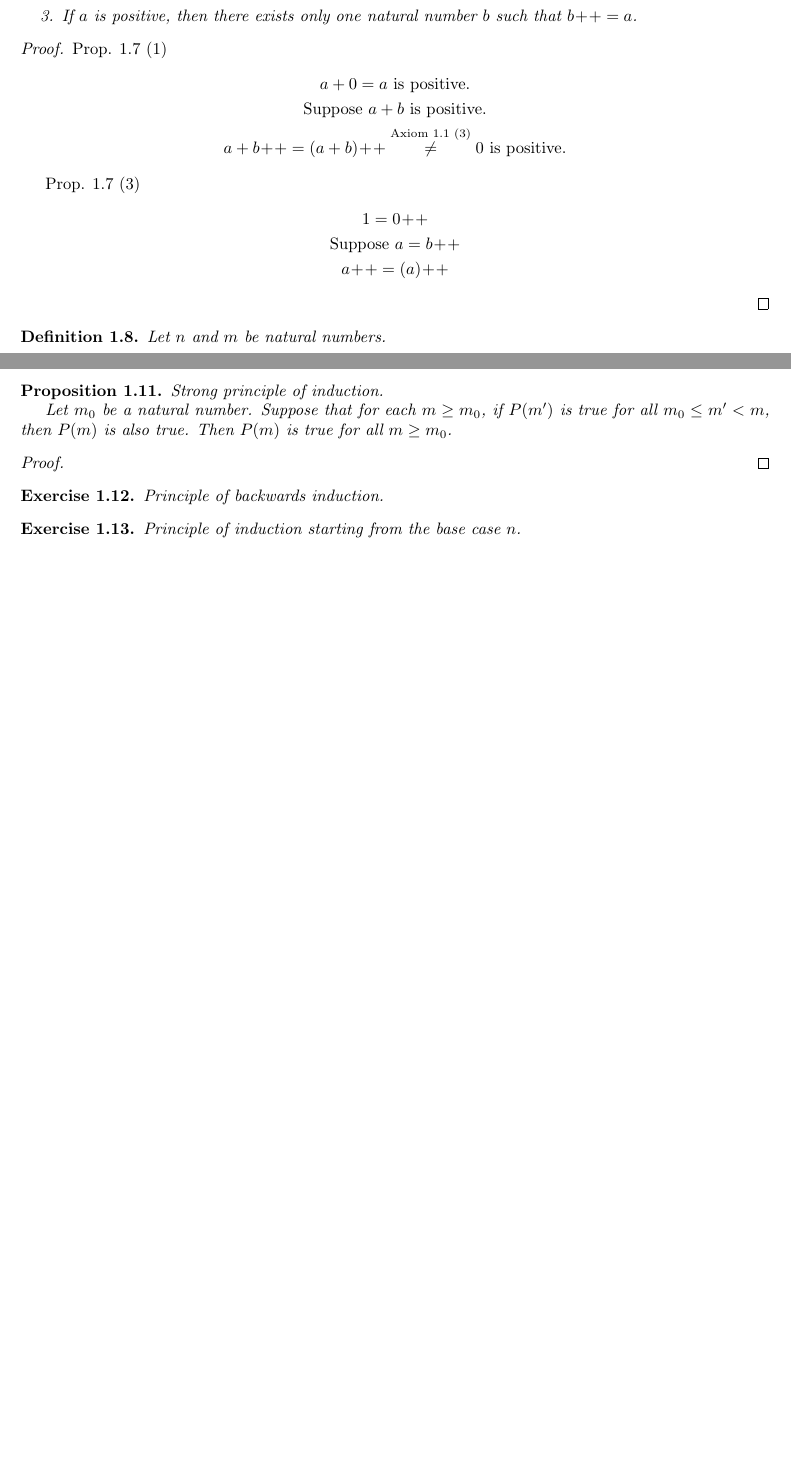
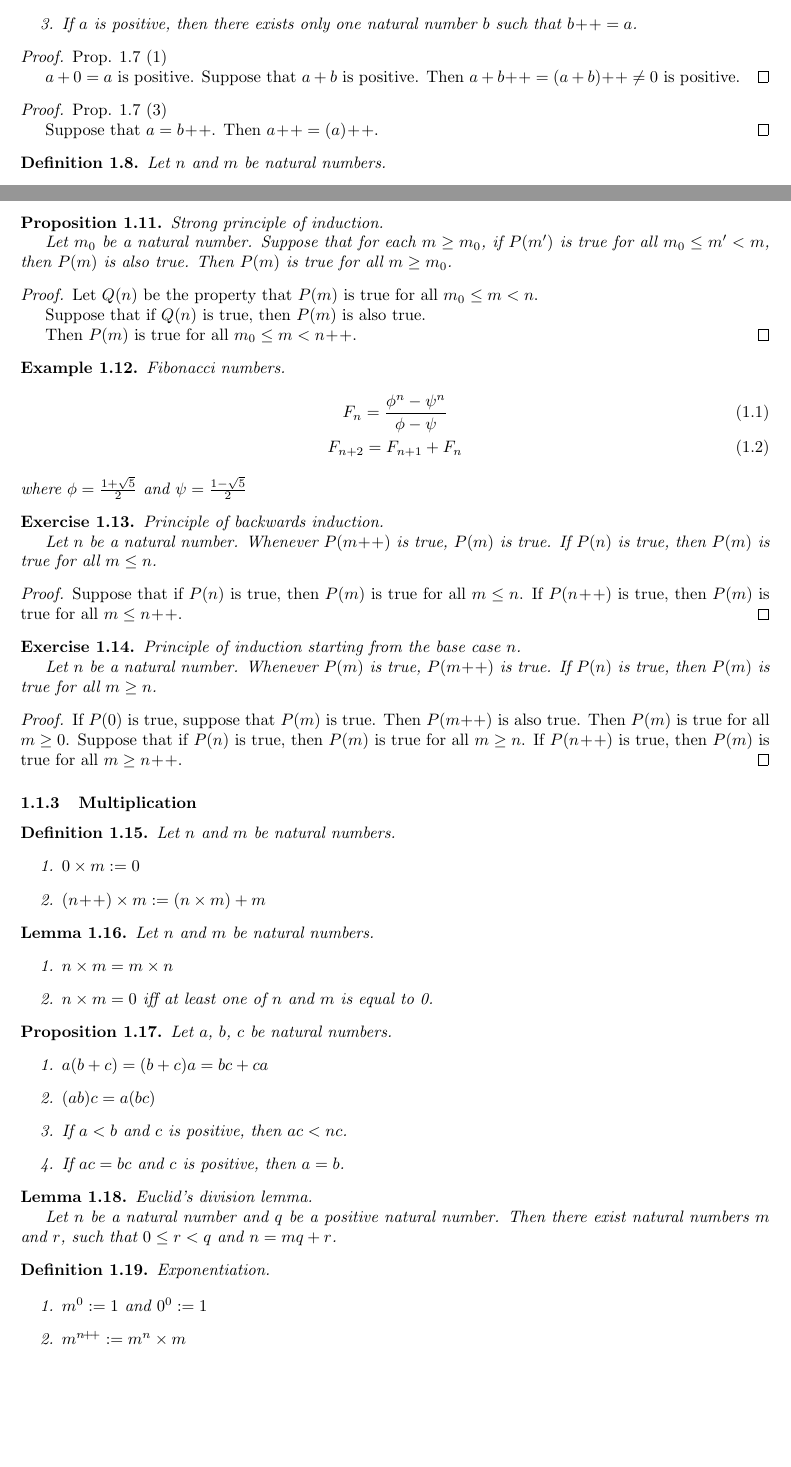
Before and after one commit to TurbulenceChaos/turbulencechaos.github.io, a LaTeX document (math/analysis/analysis.tex): two parts of pages 2 and 3 of 3, joined at a grey line, cut so that both start at the same text, the shorter picture padded with empty space. Compiled offline with pdfLaTeX.

Commit message:
Update analysis.tex

```diff
--- a/math/analysis/analysis.tex
+++ b/math/analysis/analysis.tex
@@ -86,18 +91,17 @@
 
 \begin{proof}
   Prop. \ref{prop:positive-natural-numbers} (1)
-  \begin{gather*}
-    a+0=a \text{ is positive.}                \\
-    \text{Suppose } a+b \text{ is positive.} \\
-    a+b\pp = (a+b)\pp \overset{\text{Axiom \ref{axiom:peano-axioms} (3)}}{\neq} 0 \text{ is positive.}
-  \end{gather*}
 
+  $a+0=a$ is positive.
+  Suppose that $a+b$ is positive.
+  Then $a+b\pp=(a+b)\pp \neq 0$ is positive.
+\end{proof}
+
+\begin{proof}
   Prop. \ref{prop:positive-natural-numbers} (3)
-  \begin{gather*}
-    1=0\pp                 \\
-    \text{Suppose } a=b\pp \\
-    a\pp=(a)\pp
-  \end{gather*}
+
+  Suppose that $a=b\pp$.
+  Then $a\pp=(a)\pp$.
 \end{proof}
 
 \begin{definition}
@@ -147,16 +149,91 @@
 \end{proposition}
 
 \begin{proof}
+  Let $Q(n)$ be the property that $P(m)$ is true for all $m_{0} \leq m < n$.
 
+  Suppose that if $Q(n)$ is true, then $P(m)$ is also true.
+
+  Then $P(m)$ is true for all $m_{0} \leq m < n\pp$.
+\end{proof}
+
+\begin{example}
+  Fibonacci numbers.
+  \begin{gather}
+    \label{eq:fibonacci-numbers}
+    F_{n} = \frac{\phi^{n} - \psi^{n}}{\phi-\psi} \\
+    F_{n+2} = F_{n+1} + F_{n}
+  \end{gather}
+  where $\phi=\frac{1+\sqrt{5}}{2}$ and $\psi=\frac{1-\sqrt{5}}{2}$
+\end{example}
+
+\begin{exercise}
+  Principle of backwards induction.
+
+  Let $n$ be a natural number. Whenever $P(m\pp)$ is true, $P(m)$ is true.
+  If $P(n)$ is true, then $P(m)$ is true for all $m \leq n$.
+\end{exercise}
+
+\begin{proof}
+  Suppose that if $P(n)$ is true, then $P(m)$ is true for all $m \leq n$.
+  If $P(n\pp)$ is true, then $P(m)$ is true for all $m \leq n\pp$.
 \end{proof}
 
 \begin{exercise}
-  Principle of backwards induction.
+  Principle of induction starting from the base case $n$.
+
+  Let $n$ be a natural number. Whenever $P(m)$ is true, $P(m\pp)$ is true.
+  If $P(n)$ is true, then $P(m)$ is true for all $m \geq n$.
 \end{exercise}
 
-\begin{exercise}
-  Principle of induction starting from the base case $n$.
-\end{exercise}
+\begin{proof}
+  If $P(0)$ is true, suppose that $P(m)$ is true.
+  Then $P(m\pp)$ is also true.
+  Then $P(m)$ is true for all $m \geq 0$.
+  Suppose that if $P(n)$ is true, then $P(m)$ is true for all $m \geq n$.
+  If $P(n\pp)$ is true, then $P(m)$ is true for all $m \geq n\pp$.
+\end{proof}
+
+\subsubsection{Multiplication}
+\begin{definition}
+  Let $n$ and $m$ be natural numbers.
+  \begin{enumerate}
+  \item $0 \times m := 0$
+  \item $(n\pp) \times m := (n \times m)+m$
+  \end{enumerate}
+\end{definition}
+
+\begin{lemma}
+  Let $n$ and $m$ be natural numbers.
+  \begin{enumerate}
+  \item $n \times m = m \times n$
+  \item $n \times m = 0$ iff at least one of $n$ and $m$ is equal to 0.
+  \end{enumerate}
+\end{lemma}
+
+\begin{proposition}
+  Let $a$, $b$, $c$ be natural numbers.
+  \begin{enumerate}
+  \item $a(b+c)=(b+c)a=bc+ca$
+  \item $(ab)c=a(bc)$
+  \item If $a<b$ and $c$ is positive, then $ac<nc$.
+  \item If $ac=bc$ and $c$ is positive, then $a=b$.
+  \end{enumerate}
+\end{proposition}
+
+\begin{lemma}
+  Euclid's division lemma.
+
+  Let $n$ be a natural number and $q$ be a positive natural number. Then there exist natural numbers $m$ and $r$, such that $0 \leq r < q$ and $n=mq+r$.
+\end{lemma}
+
+\begin{definition}
+  Exponentiation.
+
+  \begin{enumerate}
+  \item $m^{0}:=1$ and $0^{0}:=1$
+  \item $m^{n\pp}:=m^{n} \times m$
+  \end{enumerate}
+\end{definition}
 
 \printbibliography
 \end{document}
```
Also changed, not shown: math/analysis/analysis.pdf, math/analysis/analysis.tex (33 more changed lines).
